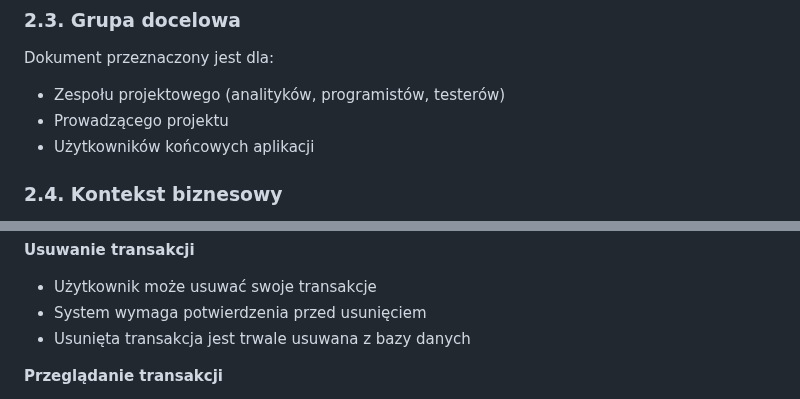
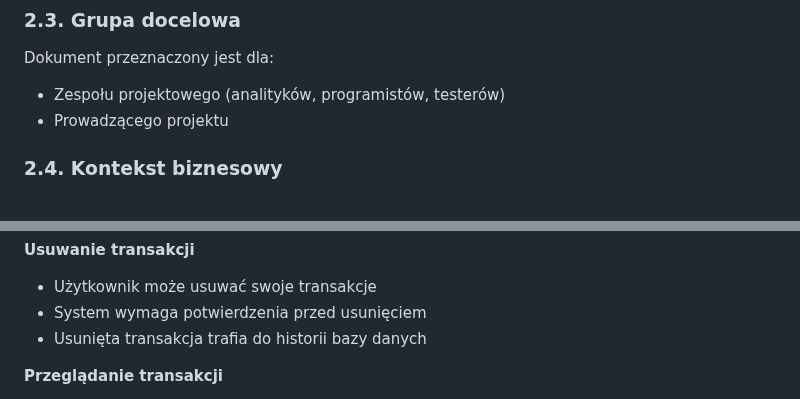
Before and after one commit to RobertP80/Aplikacja-do-zarzadzania-budzetem-osobistym, a Markdown page: Analiza_wymagan_prezentacja.md, 2 parts joined by grey strips. Rendered like a GitHub page.

```diff
--- a/Analiza_wymagan_prezentacja.md
+++ b/Analiza_wymagan_prezentacja.md
@@ -36,7 +36,6 @@ Dokument obejmuje:
 Dokument przeznaczony jest dla:
 - Zespołu projektowego (analityków, programistów, testerów)
 - Prowadzącego projektu
-- Użytkowników końcowych aplikacji
 
 ### 2.4. Kontekst biznesowy
 
@@ -86,7 +85,7 @@ Aplikacja CASH PILOT odpowiada na rosnącą potrzebę łatwego kontrolowania wyd
 **Usuwanie transakcji**
 - Użytkownik może usuwać swoje transakcje
 - System wymaga potwierdzenia przed usunięciem
-- Usunięta transakcja jest trwale usuwana z bazy danych
+- Usunięta transakcja trafia do historii bazy danych
 
 **Przeglądanie transakcji**
 - System wyświetla listę transakcji użytkownika
```
